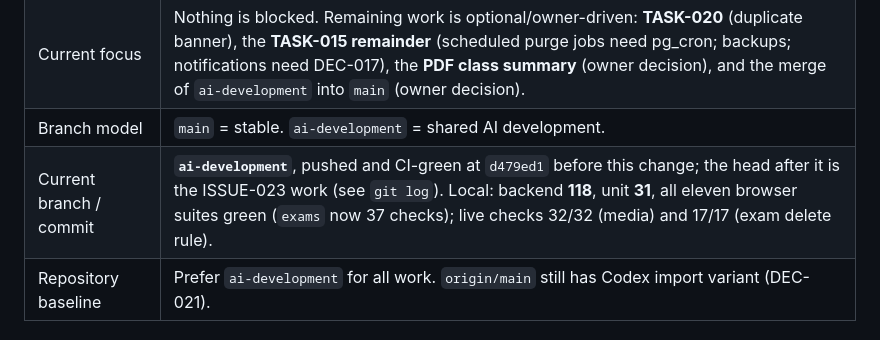
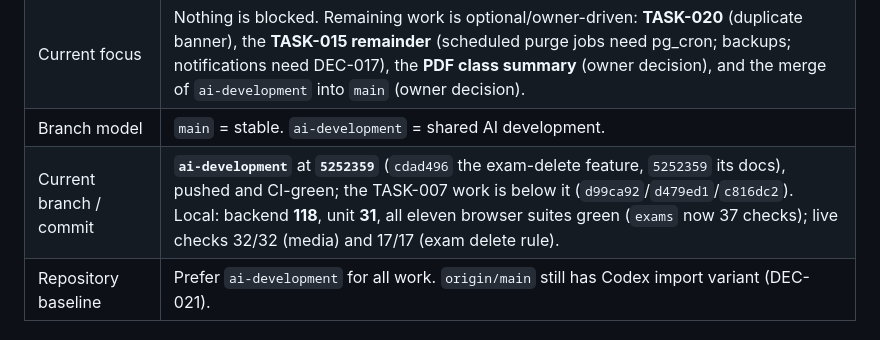
Before and after one commit to mrwood276/English-test-v2, a Markdown page: .ai/04_CURRENT_STATE.md, the part around the change. GitHub-like rendering.

```diff
--- a/.ai/04_CURRENT_STATE.md
+++ b/.ai/04_CURRENT_STATE.md
@@ -9,7 +9,7 @@
 | Development phase | Phase 5 **FULLY LIVE-VERIFIED**; Phase 6 dashboard/UX polish complete and CI-verified; Phase 7 first slice (audit viewer) **FULLY LIVE-VERIFIED**; **F-07 media is now LIVE-VERIFIED too**. |
 | Current focus | Nothing is blocked. Remaining work is optional/owner-driven: **TASK-020** (duplicate banner), the **TASK-015 remainder** (scheduled purge jobs need pg_cron; backups; notifications need DEC-017), the **PDF class summary** (owner decision), and the merge of `ai-development` into `main` (owner decision). |
 | Branch model | `main` = stable. `ai-development` = shared AI development. |
-| Current branch / commit | **`ai-development`**, pushed and CI-green at `d479ed1` before this change; the head after it is the ISSUE-023 work (see `git log`). Local: backend **118**, unit **31**, all eleven browser suites green (`exams` now 37 checks); live checks 32/32 (media) and 17/17 (exam delete rule). |
+| Current branch / commit | **`ai-development`** at **`5252359`** (`cdad496` the exam-delete feature, `5252359` its docs), pushed and CI-green; the TASK-007 work is below it (`d99ca92`/`d479ed1`/`c816dc2`). Local: backend **118**, unit **31**, all eleven browser suites green (`exams` now 37 checks); live checks 32/32 (media) and 17/17 (exam delete rule). |
 | Repository baseline | Prefer `ai-development` for all work. `origin/main` still has Codex import variant (DEC-021). |
 
 ## What was inspected to write `.ai/`
```
Also changed, not shown: .ai/07_CHANGELOG.md (+1 -1 lines), .ai/08_HANDOFF.md (+2 -2 lines).
